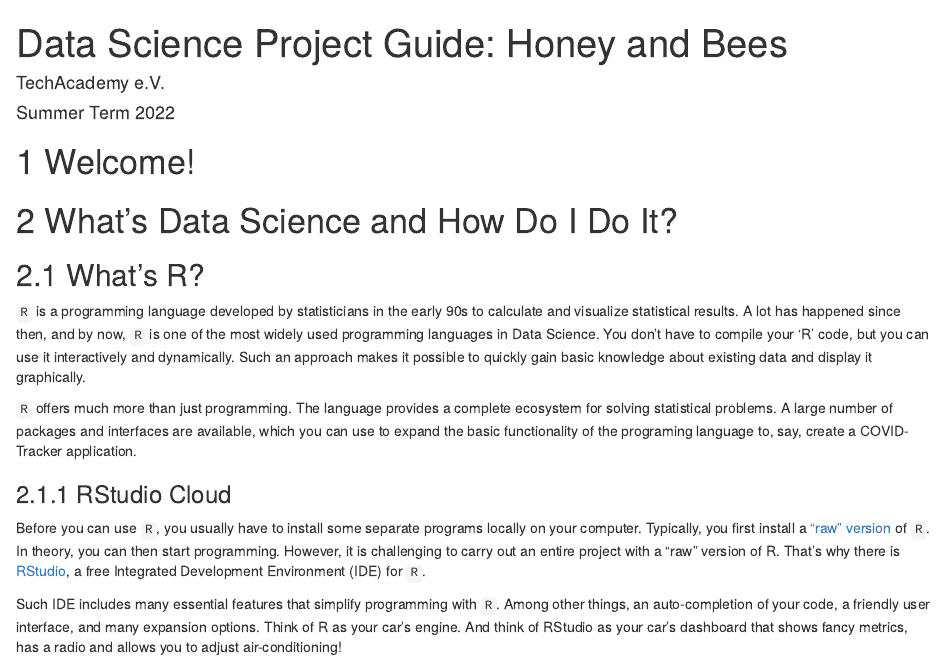
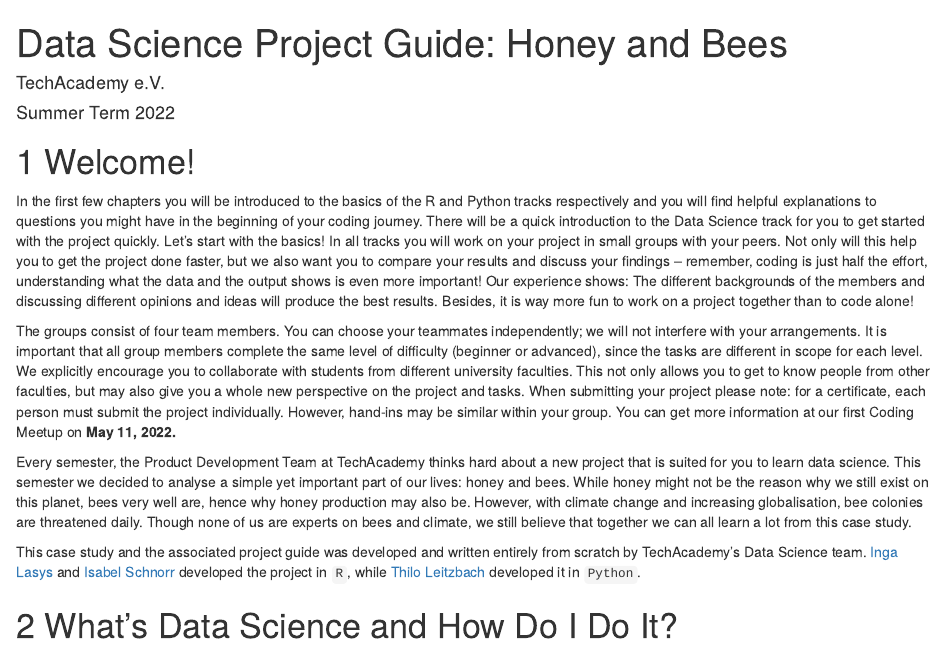
Before and after one commit to tech-academy-ev/SoSe22_Honey_and_Bees, an R Markdown document (Leitfaden/index.Rmd): the page in a window 1100 px wide, from its top. Rendered offline with R 4.5, knitr and Pandoc, with nearby package versions; drawn as R Markdown's standard HTML page in place of the format the file asks for.

Commit message:
Update index.Rmd
Introduction Text hinzugefügt mit credits

````diff
--- a/Leitfaden/index.Rmd
+++ b/Leitfaden/index.Rmd
@@ -65,6 +65,15 @@ knitr::write_bib(c(
 ```
 # Welcome!
 
+In the first few chapters you will be introduced to the basics of the R and Python tracks respectively and you will find helpful explanations to questions you might have in the beginning of your coding journey. There will be a quick introduction to the Data Science track for you to get started with the project quickly. Let’s start with the basics!
+In all tracks you will work on your project in small groups with your peers. Not only will this help you to get the project done faster, but we also want you to compare your results and discuss your findings – remember, coding is just half the effort, understanding what the data and the output shows is even more important! Our experience shows: The different backgrounds of the members and discussing different opinions and ideas will produce the best results. Besides, it is way more fun to work on a project together than to code alone!
+
+The groups consist of four team members. You can choose your teammates independently; we will not interfere with your arrangements. It is important that all group members complete the same level of difficulty (beginner or advanced), since the tasks are different in scope for each level. We explicitly encourage you to collaborate with students from different university faculties. This not only allows you to get to know people from other faculties, but may also give you a whole new perspective on the project and tasks. When submitting your project please note: for a certificate, each person must submit the project individually. However, hand-ins may be similar within your group. You can get more information at our first Coding Meetup on **May 11, 2022.**
+
+Every semester, the Product Development Team at TechAcademy thinks hard about a new project that is suited for you to learn data science.
+This semester we decided to analyse a simple yet important part of our lives: honey and bees. While honey might not be the reason why we still exist on this planet, bees very well are, hence why honey production may also be. However, with climate change and increasing globalisation, bee colonies are threatened daily. Though none of us are experts on bees and climate, we still believe that together we can all learn a lot from this case study.
+
+This case study and the associated project guide was developed and written entirely from scratch by TechAcademy’s Data Science team. [Inga Lasys](https://www.linkedin.com/in/inga-l-544713180/) and [Isabel Schnorr](https://www.linkedin.com/in/isabel-schnorr/) developed the project in `R`, while [Thilo Leitzbach](https://www.linkedin.com/in/thilo-leitzbach/) developed it in `Python`.
 
 # What's Data Science and How Do I Do It?
 
````
